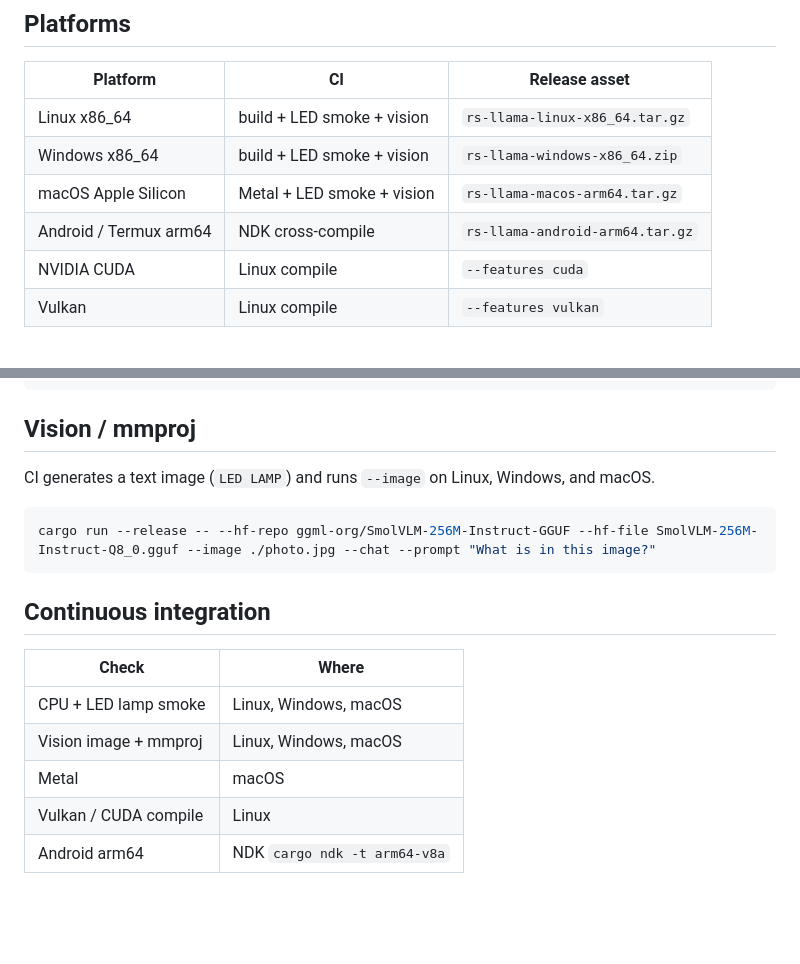
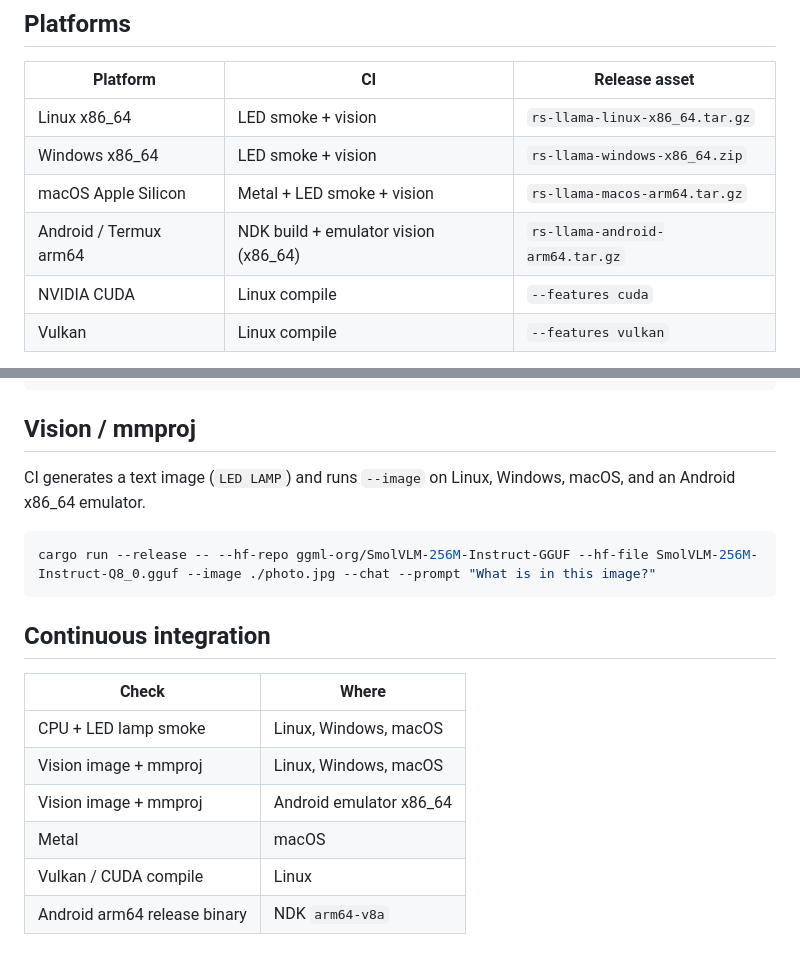
Before and after one commit to dhhieu113pro/rs-llama, a Markdown page: README.md, 2 parts joined by grey strips. Drawn GitHub-style; blank space fills up the shorter version.

Commit message:
Document Android emulator vision smoke in README

````diff
--- a/README.md
+++ b/README.md
@@ -9,10 +9,10 @@ Releases: [github.com/dhhieu113pro/rs-llama/releases](https://github.com/dhhieu1
 
 | Platform | CI | Release asset |
 | --- | --- | --- |
-| Linux x86_64 | build + LED smoke + vision | `rs-llama-linux-x86_64.tar.gz` |
-| Windows x86_64 | build + LED smoke + vision | `rs-llama-windows-x86_64.zip` |
+| Linux x86_64 | LED smoke + vision | `rs-llama-linux-x86_64.tar.gz` |
+| Windows x86_64 | LED smoke + vision | `rs-llama-windows-x86_64.zip` |
 | macOS Apple Silicon | Metal + LED smoke + vision | `rs-llama-macos-arm64.tar.gz` |
-| Android / Termux arm64 | NDK cross-compile | `rs-llama-android-arm64.tar.gz` |
+| Android / Termux arm64 | NDK build + emulator vision (x86_64) | `rs-llama-android-arm64.tar.gz` |
 | NVIDIA CUDA | Linux compile | `--features cuda` |
 | Vulkan | Linux compile | `--features vulkan` |
 
@@ -92,7 +92,7 @@ cargo run --release -- --hf-repo mradermacher/SmolLM2-135M-Instruct-GGUF --hf-fi
 
 ## Vision / mmproj
 
-CI generates a text image (`LED LAMP`) and runs `--image` on Linux, Windows, and macOS.
+CI generates a text image (`LED LAMP`) and runs `--image` on Linux, Windows, macOS, and an Android x86_64 emulator.
 
 ```bash
 cargo run --release -- --hf-repo ggml-org/SmolVLM-256M-Instruct-GGUF --hf-file SmolVLM-256M-Instruct-Q8_0.gguf --image ./photo.jpg --chat --prompt "What is in this image?"
@@ -104,6 +104,7 @@ cargo run --release -- --hf-repo ggml-org/SmolVLM-256M-Instruct-GGUF --hf-file S
 | --- | --- |
 | CPU + LED lamp smoke | Linux, Windows, macOS |
 | Vision image + mmproj | Linux, Windows, macOS |
+| Vision image + mmproj | Android emulator x86_64 |
 | Metal | macOS |
 | Vulkan / CUDA compile | Linux |
-| Android arm64 | NDK `cargo ndk -t arm64-v8a` |
+| Android arm64 release binary | NDK `arm64-v8a` |
````
